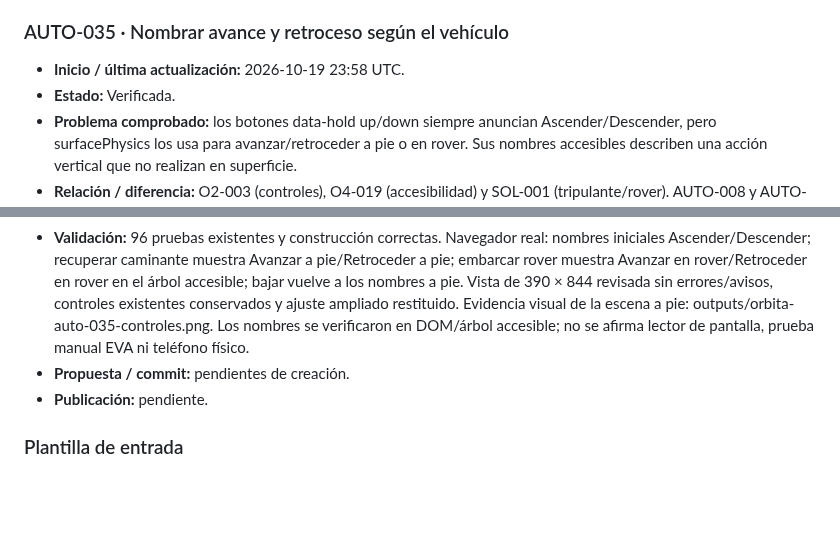
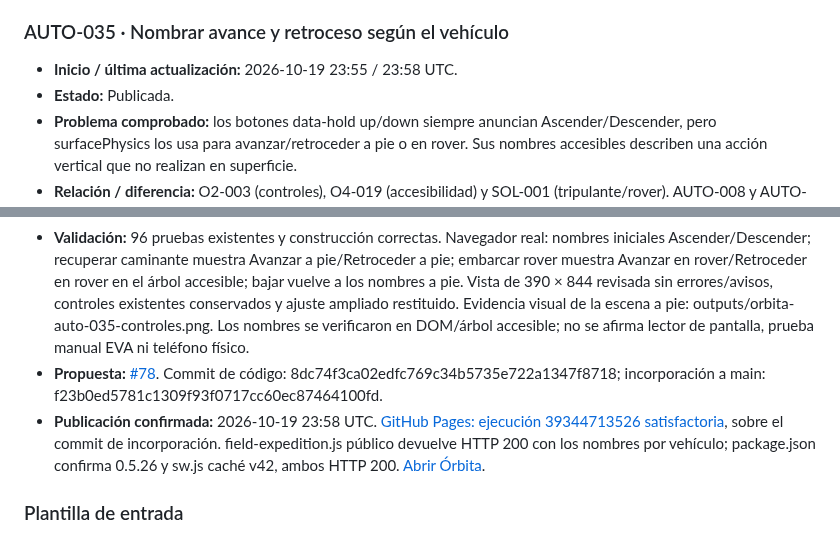
Before and after one commit to fercala/pequenos-exploradores, a Markdown page: solar-nave/MEJORAS-AUTOMATICAS.md, 2 parts joined by grey strips. GitHub-like rendering; blank space fills up the shorter version.

Commit message:
docs(orbita): confirmar publicación AUTO-035

```diff
--- a/solar-nave/MEJORAS-AUTOMATICAS.md
+++ b/solar-nave/MEJORAS-AUTOMATICAS.md
@@ -554,16 +554,16 @@ Antes de asignar un ID nuevo, comprueba `main`, las entradas siguientes y las pr
 
 ### AUTO-035 · Nombrar avance y retroceso según el vehículo
 
-- **Inicio / última actualización:** 2026-10-19 23:58 UTC.
-- **Estado:** Verificada.
+- **Inicio / última actualización:** 2026-10-19 23:55 / 23:58 UTC.
+- **Estado:** Publicada.
 - **Problema comprobado:** los botones data-hold up/down siempre anuncian Ascender/Descender, pero surfacePhysics los usa para avanzar/retroceder a pie o en rover. Sus nombres accesibles describen una acción vertical que no realizan en superficie.
 - **Relación / diferencia:** O2-003 (controles), O4-019 (accesibilidad) y SOL-001 (tripulante/rover). AUTO-008 y AUTO-029 tratan Mirar; aquí los nombres de dos controles de movimiento siguen al vehículo activo, sin modificar su función.
 - **Criterio de aceptación:** a pie anuncian Avanzar a pie/Retroceder a pie; en rover Avanzar en rover/Retroceder en rover; en nave o EVA Ascender/Descender. Se actualizan al cambiar de vehículo y conservan botones, tamaño y controles existentes.
 - **Rama:** codex/orbita-auto-035-nombres-movimiento.
 - **Cambio y archivos:** field-expedition.js actualiza aria-label de avance/retroceso solo cuando cambia el vehículo, con nombres de caminata/rover y nombres espaciales para nave/EVA. Mantiene los mismos nodos y manejadores. Versión 0.5.26 en package.json/README y caché propia v42 en sw.js.
 - **Validación:** 96 pruebas existentes y construcción correctas. Navegador real: nombres iniciales Ascender/Descender; recuperar caminante muestra Avanzar a pie/Retroceder a pie; embarcar rover muestra Avanzar en rover/Retroceder en rover en el árbol accesible; bajar vuelve a los nombres a pie. Vista de 390 × 844 revisada sin errores/avisos, controles existentes conservados y ajuste ampliado restituido. Evidencia visual de la escena a pie: outputs/orbita-auto-035-controles.png. Los nombres se verificaron en DOM/árbol accesible; no se afirma lector de pantalla, prueba manual EVA ni teléfono físico.
-- **Propuesta / commit:** pendientes de creación.
-- **Publicación:** pendiente.
+- **Propuesta:** [#78](https://github.com/fercala/pequenos-exploradores/pull/78). Commit de código: 8dc74f3ca02edfc769c34b5735e722a1347f8718; incorporación a main: f23b0ed5781c1309f93f0717cc60ec87464100fd.
+- **Publicación confirmada:** 2026-10-19 23:58 UTC. [GitHub Pages: ejecución 39344713526 satisfactoria](https://github.com/fercala/pequenos-exploradores/actions/runs/39344713526), sobre el commit de incorporación. field-expedition.js público devuelve HTTP 200 con los nombres por vehículo; package.json confirma 0.5.26 y sw.js caché v42, ambos HTTP 200. [Abrir Órbita](https://fercala.github.io/pequenos-exploradores/solar-nave/).
 
 ### Plantilla de entrada
 
```
